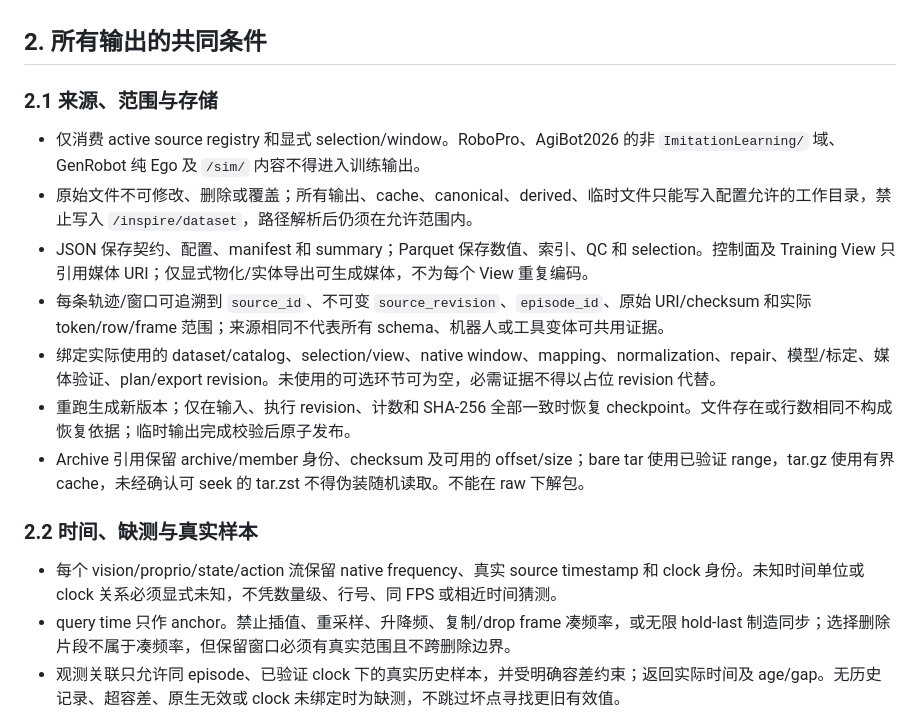
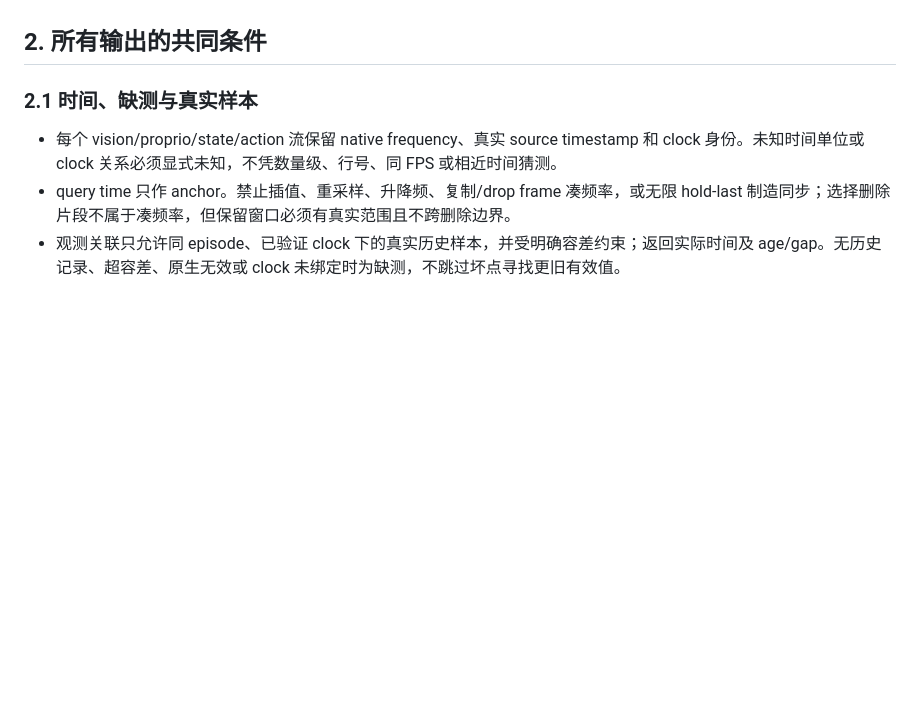
Before and after one commit to SII-LiuLab/robot_data_hub, a Markdown page: export-contract.md, the part around the change. GitHub-like rendering; blank space fills up the shorter version.

Commit message:
docs: remove source scope and storage section
Drops section 2.1 (active registry scope, write-directory restrictions,\nprovenance and revision binding, checkpoint resume, archive read rules).\nThe remaining timeline/missing-data subsection is renumbered to 2.1.

Co-Authored-By: Claude Code <noreply@anthropic.com>

```diff
--- a/export-contract.md
+++ b/export-contract.md
@@ -18,17 +18,7 @@ LeRobot 当前采用 `lerobot-v3-export-v1`、`codebase_version=v3.0`，位姿
 
 ## 2. 所有输出的共同条件
 
-### 2.1 来源、范围与存储
-
-- 仅消费 active source registry 和显式 selection/window。RoboPro、AgiBot2026 的非 `ImitationLearning/` 域、GenRobot 纯 Ego 及 `/sim/` 内容不得进入训练输出。
-- 原始文件不可修改、删除或覆盖；所有输出、cache、canonical、derived、临时文件只能写入配置允许的工作目录，禁止写入 `/inspire/dataset`，路径解析后仍须在允许范围内。
-- JSON 保存契约、配置、manifest 和 summary；Parquet 保存数值、索引、QC 和 selection。控制面及 Training View 只引用媒体 URI；仅显式物化/实体导出可生成媒体，不为每个 View 重复编码。
-- 每条轨迹/窗口可追溯到 `source_id`、不可变 `source_revision`、`episode_id`、原始 URI/checksum 和实际 token/row/frame 范围；来源相同不代表所有 schema、机器人或工具变体可共用证据。
-- 绑定实际使用的 dataset/catalog、selection/view、native window、mapping、normalization、repair、模型/标定、媒体验证、plan/export revision。未使用的可选环节可为空，必需证据不得以占位 revision 代替。
-- 重跑生成新版本；仅在输入、执行 revision、计数和 SHA-256 全部一致时恢复 checkpoint。文件存在或行数相同不构成恢复依据；临时输出完成校验后原子发布。
-- Archive 引用保留 archive/member 身份、checksum 及可用的 offset/size；bare tar 使用已验证 range，tar.gz 使用有界 cache，未经确认可 seek 的 tar.zst 不得伪装随机读取。不能在 raw 下解包。
-
-### 2.2 时间、缺测与真实样本
+### 2.1 时间、缺测与真实样本
 
 - 每个 vision/proprio/state/action 流保留 native frequency、真实 source timestamp 和 clock 身份。未知时间单位或 clock 关系必须显式未知，不凭数量级、行号、同 FPS 或相近时间猜测。
 - query time 只作 anchor。禁止插值、重采样、升降频、复制/drop frame 凑频率，或无限 hold-last 制造同步；选择删除片段不属于凑频率，但保留窗口必须有真实范围且不跨删除边界。
```
